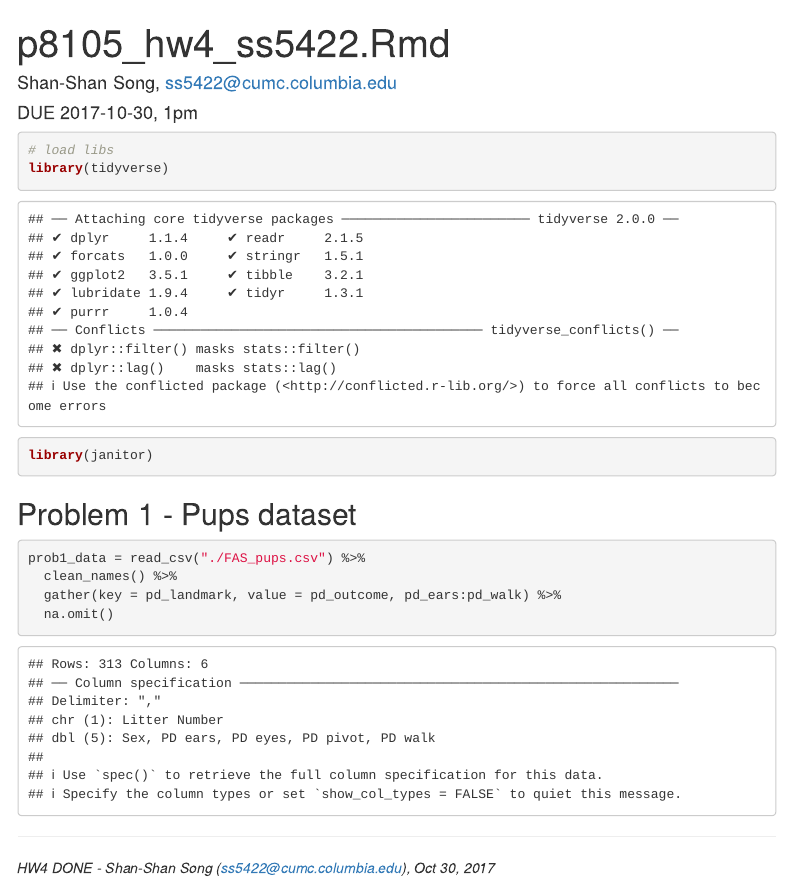
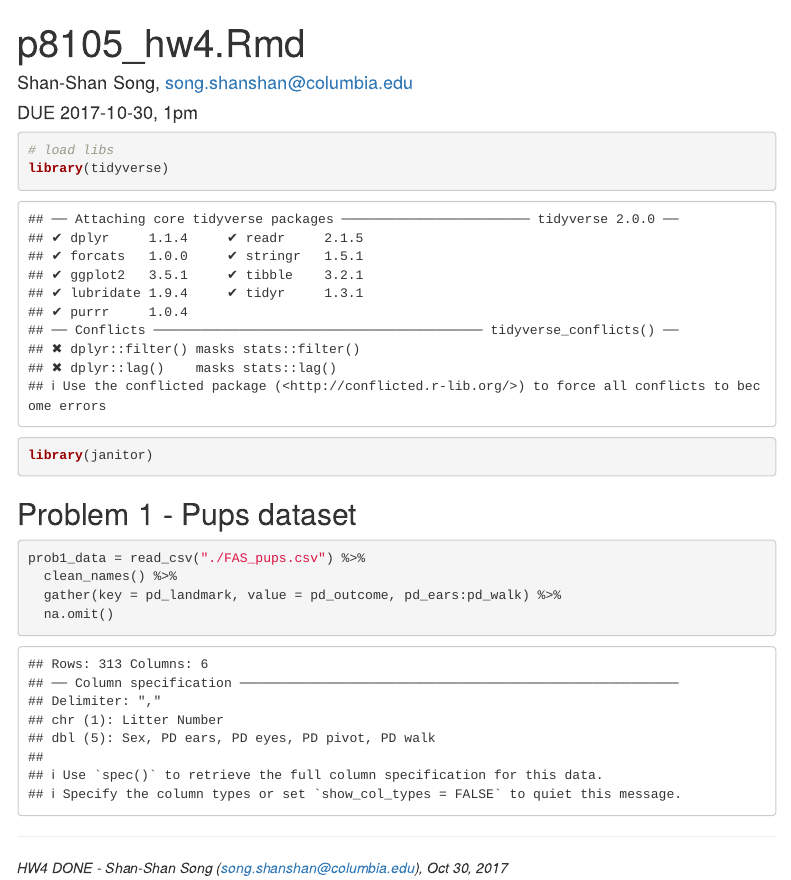
Before and after one commit to zhuoli233/p8105_data_sci, an R Markdown document (p8105_hw4.Rmd): the page in a window 1100 px wide, from its top. Rendered offline with R 4.5, knitr and Pandoc, with nearby package versions; menus at the side of the page are left out; column names are cleaned by a stand-in for the janitor package.

Commit message:
update file name

```diff
--- a/p8105_hw4_ss5422.Rmd
+++ b/p8105_hw4.Rmd
@@ -1,6 +1,6 @@
 ---
-title: "p8105_hw4_ss5422.Rmd"
-author: Shan-Shan Song, ss5422@cumc.columbia.edu
+title: "p8105_hw4.Rmd"
+author: Shan-Shan Song, song.shanshan@columbia.edu
 date: DUE 2017-10-30, 1pm
 output:
   html_document:
@@ -28,4 +28,4 @@ prob1_data = read_csv("./FAS_pups.csv") %>%
 
 
 ***
-_HW4 DONE - Shan-Shan Song (ss5422@cumc.columbia.edu), Oct 30, 2017_
+_HW4 DONE - Shan-Shan Song (song.shanshan@columbia.edu), Oct 30, 2017_
```
Also changed, not shown: 2 other files.
